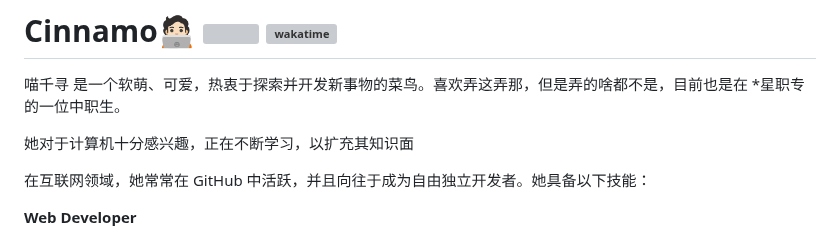
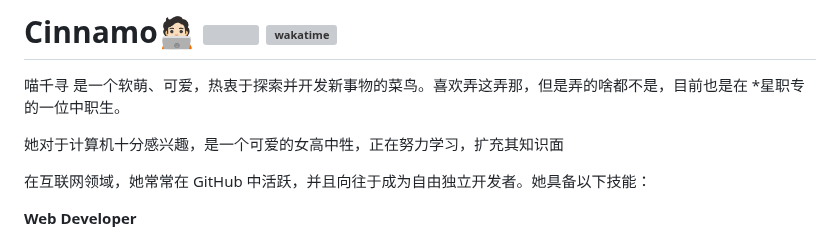
Before and after one commit to MoeCinnamo/MoeCinnamo, a Markdown page: readme.template.md, the part around the change. Drawn GitHub-style; grey boxes are pictures that could not be loaded.

```diff
--- a/readme.template.md
+++ b/readme.template.md
@@ -2,7 +2,7 @@
 
 喵千寻 是一个软萌、可爱，热衷于探索并开发新事物的菜鸟。喜欢弄这弄那，但是弄的啥都不是，目前也是在 *星职专 的一位中职生。
 
-她对于计算机十分感兴趣，正在不断学习，以扩充其知识面
+她对于计算机十分感兴趣，是一个可爱的女高中牲，正在努力学习，扩充其知识面
 
 在互联网领域，她常常在 GitHub 中活跃，并且向往于成为自由独立开发者。她具备以下技能：
 
```
